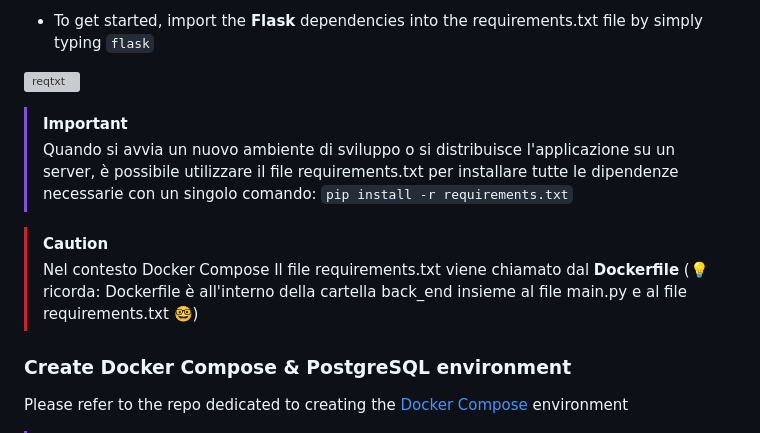
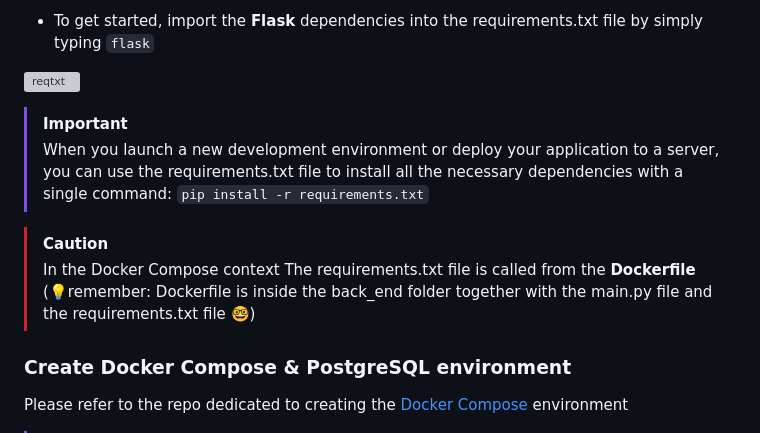
Before and after one commit to JungleKiosk/DockerFlask_MyApp, a Markdown page: readme.md, the part around one of its changes. GitHub-like rendering; grey boxes are pictures that could not be loaded.

```diff
--- a/readme.md
+++ b/readme.md
@@ -33,10 +33,10 @@ In the context of Docker Compose, the **requirements.txt** file is used to speci
 ![reqtxt](/back_end/assets/img/readme/1_reqtxt.png)
 
 > [!IMPORTANT]
-> Quando si avvia un nuovo ambiente di sviluppo o si distribuisce l'applicazione su un server, è possibile utilizzare il file requirements.txt per installare tutte le dipendenze necessarie con un singolo comando: `pip install -r requirements.txt`
+> When you launch a new development environment or deploy your application to a server, you can use the requirements.txt file to install all the necessary dependencies with a single command: `pip install -r requirements.txt`
 
 > [!CAUTION]
-> Nel contesto Docker Compose Il file requirements.txt viene chiamato dal **Dockerfile** (💡ricorda: Dockerfile è all'interno della cartella back_end insieme al file main.py e al file requirements.txt 🤓)
+> In the Docker Compose context The requirements.txt file is called from the **Dockerfile** (💡remember: Dockerfile is inside the back_end folder together with the main.py file and the requirements.txt file 🤓)
 
 ### Create Docker Compose & PostgreSQL environment
 
```
Also changed, not shown: other parts of readme.md (+45 -2 lines).
